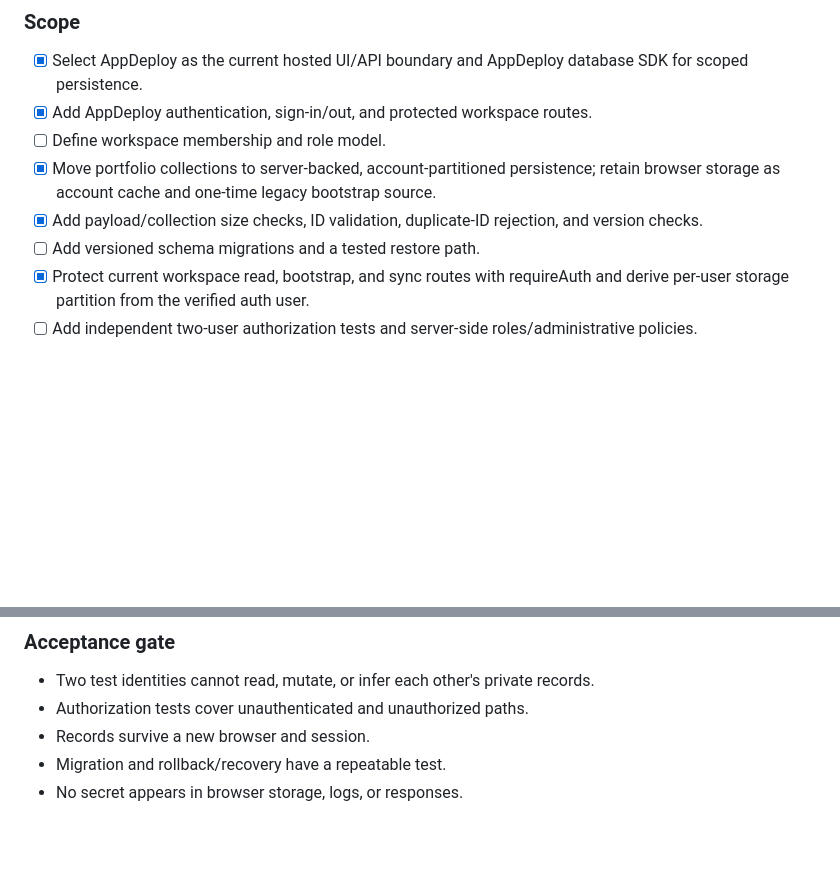
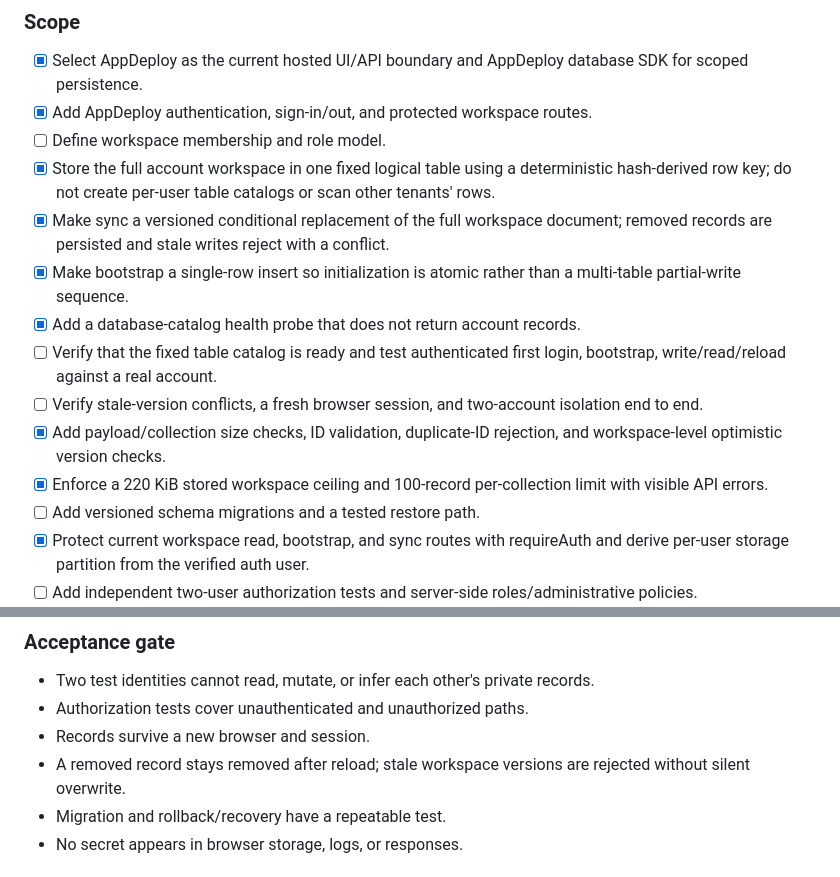
Before and after one commit to Loofy147/AI-Business-Portfolio, a Markdown page: docs/BUILD-ROADMAP.md, 2 parts joined by grey strips. Rendered like a GitHub page; blank space fills up the shorter version.

Commit message:
Document atomic workspace storage and verification gates: docs/BUILD-ROADMAP.md

```diff
--- a/docs/BUILD-ROADMAP.md
+++ b/docs/BUILD-ROADMAP.md
@@ -27,8 +27,14 @@ The roadmap tracks software and business delivery, not market-research completio
 - [x] Select AppDeploy as the current hosted UI/API boundary and AppDeploy database SDK for scoped persistence.
 - [x] Add AppDeploy authentication, sign-in/out, and protected workspace routes.
 - [ ] Define workspace membership and role model.
-- [x] Move portfolio collections to server-backed, account-partitioned persistence; retain browser storage as account cache and one-time legacy bootstrap source.
-- [x] Add payload/collection size checks, ID validation, duplicate-ID rejection, and version checks.
+- [x] Store the full account workspace in one fixed logical table using a deterministic hash-derived row key; do not create per-user table catalogs or scan other tenants' rows.
+- [x] Make sync a versioned conditional replacement of the full workspace document; removed records are persisted and stale writes reject with a conflict.
+- [x] Make bootstrap a single-row insert so initialization is atomic rather than a multi-table partial-write sequence.
+- [x] Add a database-catalog health probe that does not return account records.
+- [ ] Verify that the fixed table catalog is ready and test authenticated first login, bootstrap, write/read/reload against a real account.
+- [ ] Verify stale-version conflicts, a fresh browser session, and two-account isolation end to end.
+- [x] Add payload/collection size checks, ID validation, duplicate-ID rejection, and workspace-level optimistic version checks.
+- [x] Enforce a 220 KiB stored workspace ceiling and 100-record per-collection limit with visible API errors.
 - [ ] Add versioned schema migrations and a tested restore path.
 - [x] Protect current workspace read, bootstrap, and sync routes with requireAuth and derive per-user storage partition from the verified auth user.
 - [ ] Add independent two-user authorization tests and server-side roles/administrative policies.
@@ -41,6 +47,7 @@ The roadmap tracks software and business delivery, not market-research completio
 - Two test identities cannot read, mutate, or infer each other's private records.
 - Authorization tests cover unauthenticated and unauthorized paths.
 - Records survive a new browser and session.
+- A removed record stays removed after reload; stale workspace versions are rejected without silent overwrite.
 - Migration and rollback/recovery have a repeatable test.
 - No secret appears in browser storage, logs, or responses.
 
```
